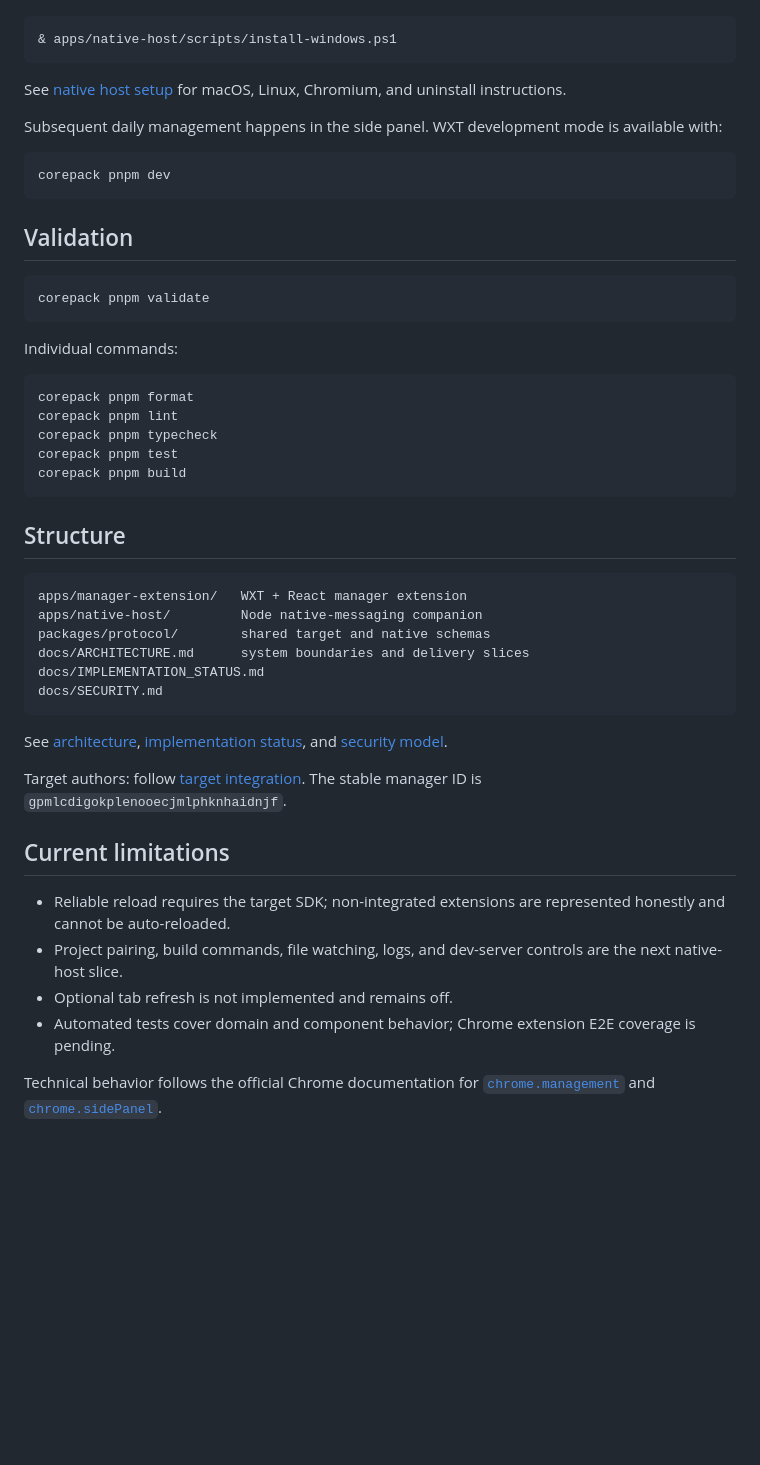
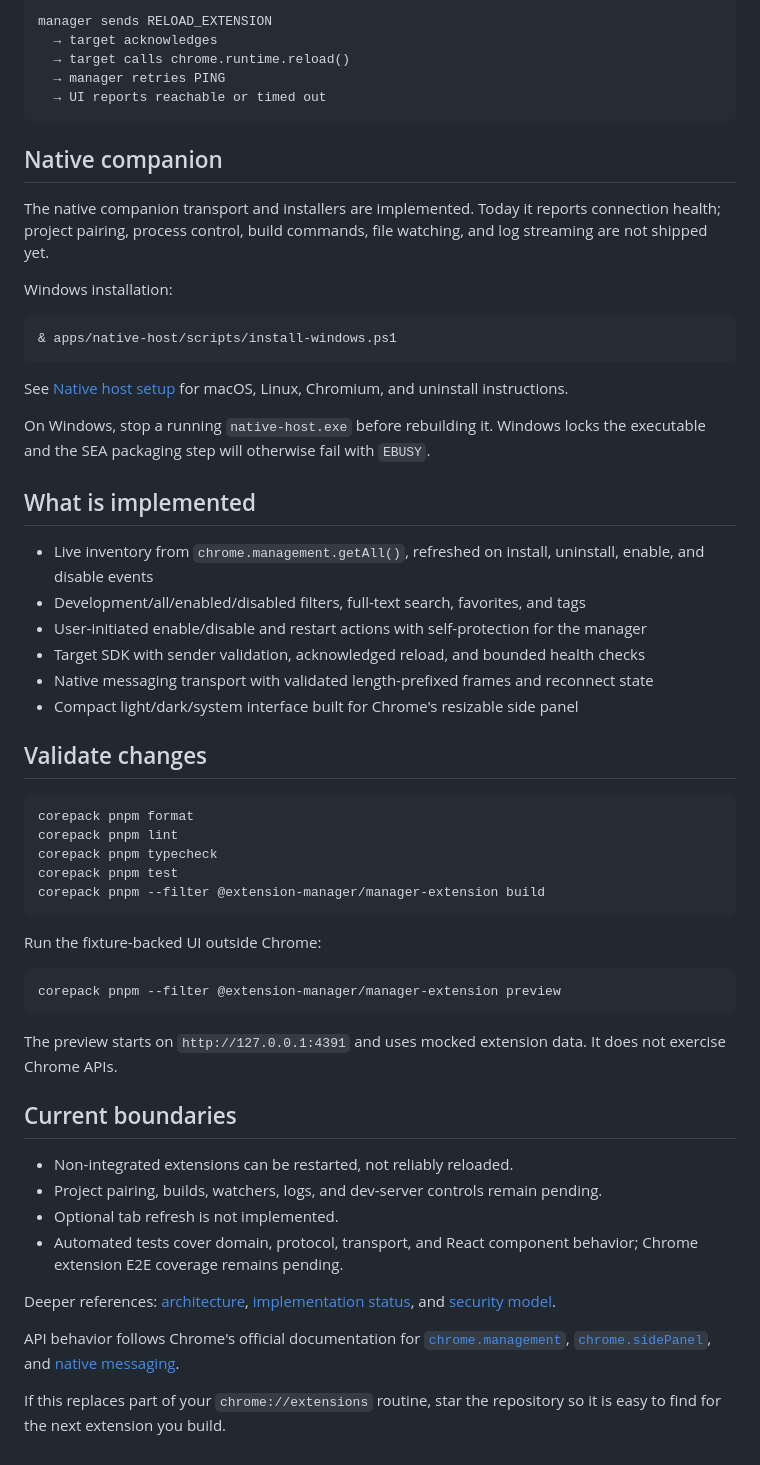
Before and after one commit to wasely/extension-manager, a Markdown page: README.md, the part around one of its changes. Rendered like a GitHub page; blank space fills up the shorter version.

````diff
--- a/README.md
+++ b/README.md
@@ -50,52 +50,61 @@ Install the local bridge on Windows:
+```text
+manager sends RELOAD_EXTENSION
+  → target acknowledges
+  → target calls chrome.runtime.reload()
+  → manager retries PING
+  → UI reports reachable or timed out
+```
+
+## Native companion
+
+The native companion transport and installers are implemented. Today it reports connection health; project pairing, process control, build commands, file watching, and log streaming are not shipped yet.
+
+Windows installation:
 
 ```powershell
 & apps/native-host/scripts/install-windows.ps1
 ```
 
-See [native host setup](docs/NATIVE_HOST_SETUP.md) for macOS, Linux, Chromium, and uninstall instructions.
+See [Native host setup](docs/NATIVE_HOST_SETUP.md) for macOS, Linux, Chromium, and uninstall instructions.
 
-Subsequent daily management happens in the side panel. WXT development mode is available with:
+On Windows, stop a running `native-host.exe` before rebuilding it. Windows locks the executable and the SEA packaging step will otherwise fail with `EBUSY`.
 
-```powershell
-corepack pnpm dev
-```
+## What is implemented
 
-## Validation
+- Live inventory from `chrome.management.getAll()`, refreshed on install, uninstall, enable, and disable events
+- Development/all/enabled/disabled filters, full-text search, favorites, and tags
+- User-initiated enable/disable and restart actions with self-protection for the manager
+- Target SDK with sender validation, acknowledged reload, and bounded health checks
+- Native messaging transport with validated length-prefixed frames and reconnect state
+- Compact light/dark/system interface built for Chrome's resizable side panel
 
-```powershell
-corepack pnpm validate
-```
-
-Individual commands:
+## Validate changes
 
 ```powershell
 corepack pnpm format
 corepack pnpm lint
 corepack pnpm typecheck
 corepack pnpm test
-corepack pnpm build
+corepack pnpm --filter @extension-manager/manager-extension build
 ```
 
-## Structure
+Run the fixture-backed UI outside Chrome:
 
-```text
-apps/manager-extension/   WXT + React manager extension
-apps/native-host/         Node native-messaging companion
-packages/protocol/        shared target and native schemas
-docs/ARCHITECTURE.md      system boundaries and delivery slices
-docs/IMPLEMENTATION_STATUS.md
-docs/SECURITY.md
+```powershell
+corepack pnpm --filter @extension-manager/manager-extension preview
 ```
 
-See [architecture](docs/ARCHITECTURE.md), [implementation status](docs/IMPLEMENTATION_STATUS.md), and [security model](docs/SECURITY.md).
+The preview starts on `http://127.0.0.1:4391` and uses mocked extension data. It does not exercise Chrome APIs.
 
-Target authors: follow [target integration](docs/TARGET_INTEGRATION.md). The stable manager ID is `gpmlcdigokplenooecjmlphknhaidnjf`.
+## Current boundaries
 
-## Current limitations
+- Non-integrated extensions can be restarted, not reliably reloaded.
+- Project pairing, builds, watchers, logs, and dev-server controls remain pending.
+- Optional tab refresh is not implemented.
+- Automated tests cover domain, protocol, transport, and React component behavior; Chrome extension E2E coverage remains pending.
 
-- Reliable reload requires the target SDK; non-integrated extensions are represented honestly and cannot be auto-reloaded.
-- Project pairing, build commands, file watching, logs, and dev-server controls are the next native-host slice.
-- Optional tab refresh is not implemented and remains off.
-- Automated tests cover domain and component behavior; Chrome extension E2E coverage is pending.
+Deeper references: [architecture](docs/ARCHITECTURE.md), [implementation status](docs/IMPLEMENTATION_STATUS.md), and [security model](docs/SECURITY.md).
 
-Technical behavior follows the official Chrome documentation for [`chrome.management`](https://developer.chrome.com/docs/extensions/reference/api/management) and [`chrome.sidePanel`](https://developer.chrome.com/docs/extensions/reference/api/sidePanel).
+API behavior follows Chrome's official documentation for [`chrome.management`](https://developer.chrome.com/docs/extensions/reference/api/management), [`chrome.sidePanel`](https://developer.chrome.com/docs/extensions/reference/api/sidePanel), and [native messaging](https://developer.chrome.com/docs/extensions/develop/concepts/native-messaging).
+
+If this replaces part of your `chrome://extensions` routine, star the repository so it is easy to find for the next extension you build.
````
Also changed, not shown: other parts of README.md (+33 -33 lines), docs/IMPLEMENTATION_STATUS.md (+5 -4 lines), docs/assets/extension-manager-side-panel.png (added).
